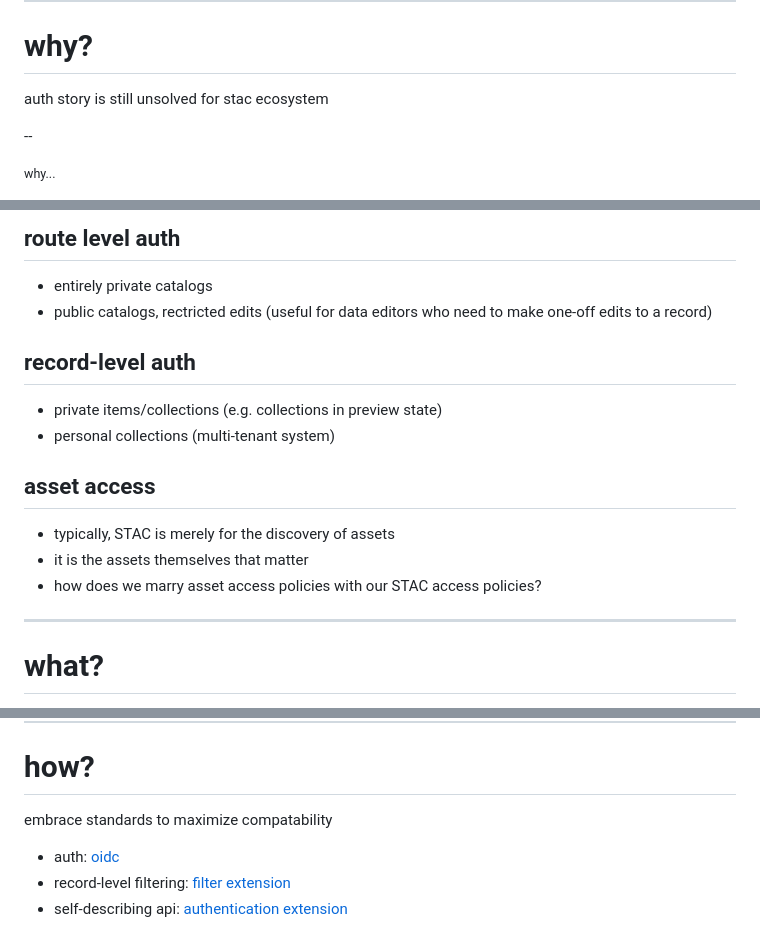
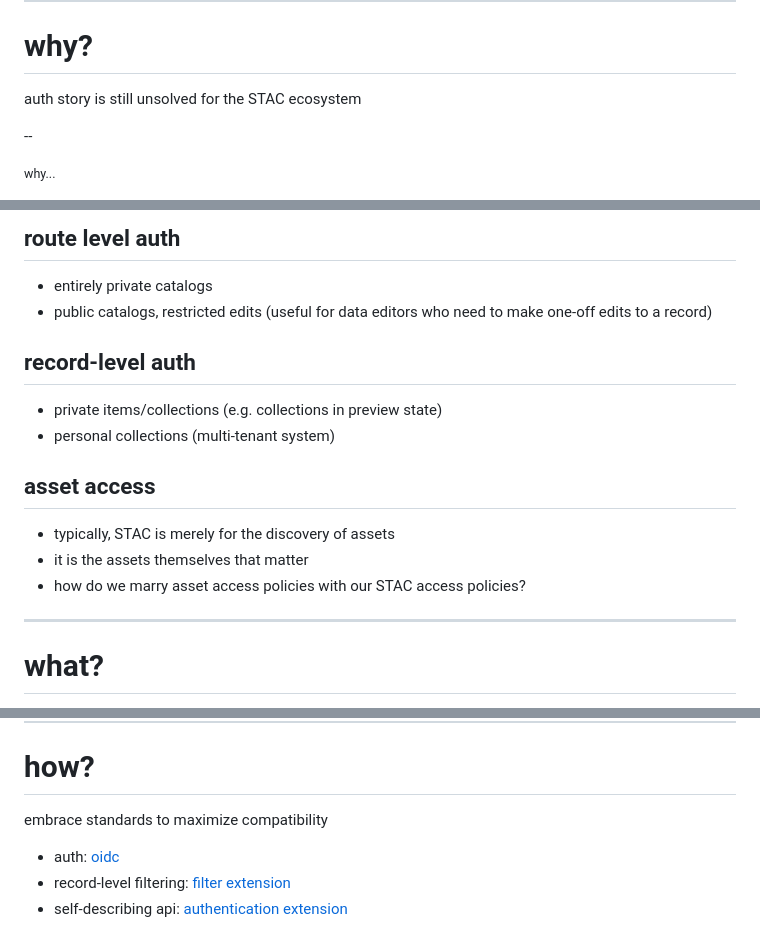
Before and after one commit to alukach/stac-auth-proxy-deck, a Markdown page: slides.md, 3 parts joined by grey strips. Rendered like a GitHub page.

Commit message:
Fix typos

```diff
--- a/slides.md
+++ b/slides.md
@@ -10,7 +10,7 @@ cloud engineer@developmentseed
 
 # why?
 
-auth story is still unsolved for stac ecosystem
+auth story is still unsolved for the STAC ecosystem
 
 --
 
@@ -50,7 +50,7 @@ NOTE:
 ## route level auth
 
 - entirely private catalogs
-- public catalogs, rectricted edits (useful for data editors who need to make one-off edits to a record)
+- public catalogs, restricted edits (useful for data editors who need to make one-off edits to a record)
 
 ## record-level auth
 
@@ -61,7 +61,7 @@ NOTE:
 
 - typically, STAC is merely for the discovery of assets
 - it is the assets themselves that matter
-- how does we marry asset access policies with our STAC access policies?
+- how do we marry asset access policies with our STAC access policies?
 
 ---
 
@@ -78,7 +78,7 @@ target the most common needs
 
 # how?
 
-embrace standards to maximize compatability
+embrace standards to maximize compatibility
 
 - auth: [oidc](https://openid.net/specs/openid-connect-core-1_0-final.html)
 - record-level filtering: [filter extension](https://github.com/stac-api-extensions/filter)
```
